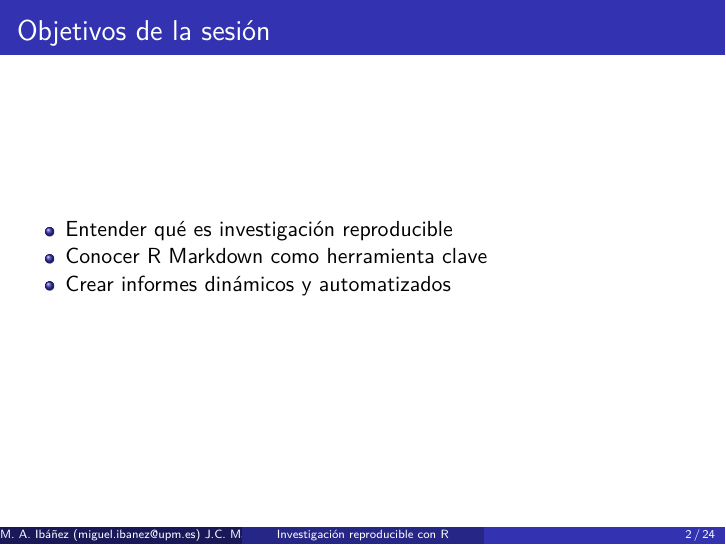
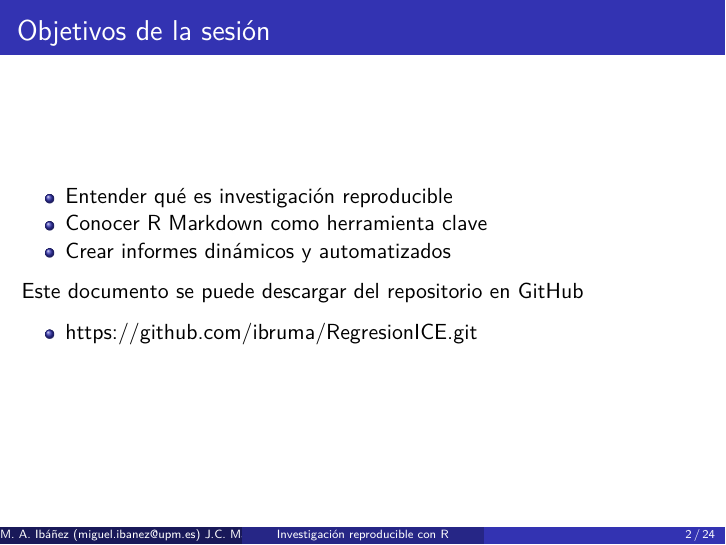
Before and after one commit to ibruma/RegresionICE, an R Markdown document (InvstReprd.Rmd): page 2 of 24. Rendered offline with R 4.5, knitr and Pandoc, then LaTeX, with nearby package versions; code that draws random numbers runs with fixed seeds of ours.

Commit message:
Add files via upload

```diff
--- a/InvstReprd.Rmd
+++ b/InvstReprd.Rmd
@@ -37,7 +37,9 @@ knitr::knit_hooks$set(document = function(x) {sub('\\usepackage[]{color}', '\\us
 - Conocer R Markdown como herramienta clave
 - Crear informes dinámicos y automatizados
 
+Este documento se puede descargar del repositorio en GitHub
 
+- [https://github.com/ibruma/RegresionICE.git](https://github.com/ibruma/RegresionICE.git)
 
 ## ¿Por qué investigación reproducible?
 
```
